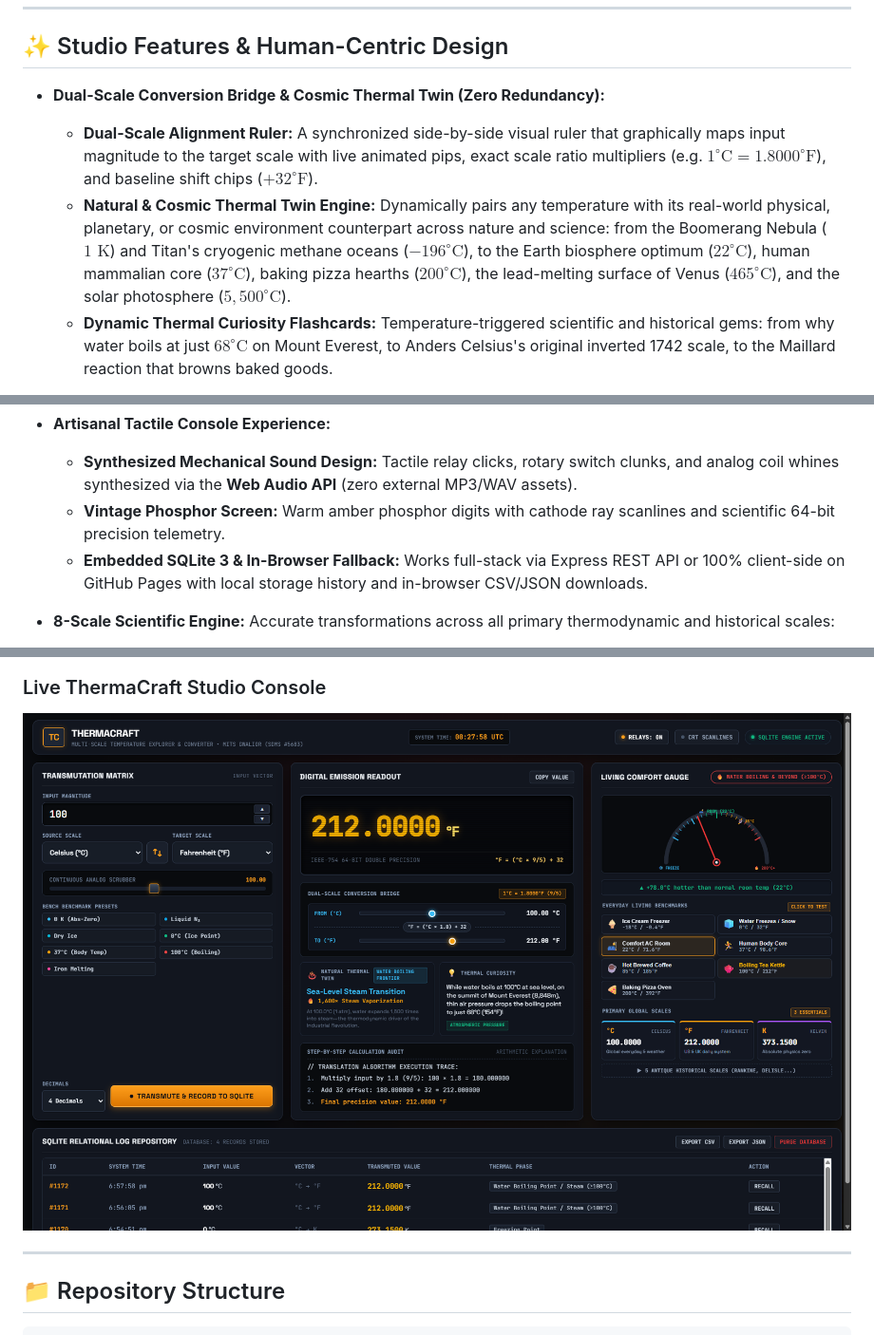
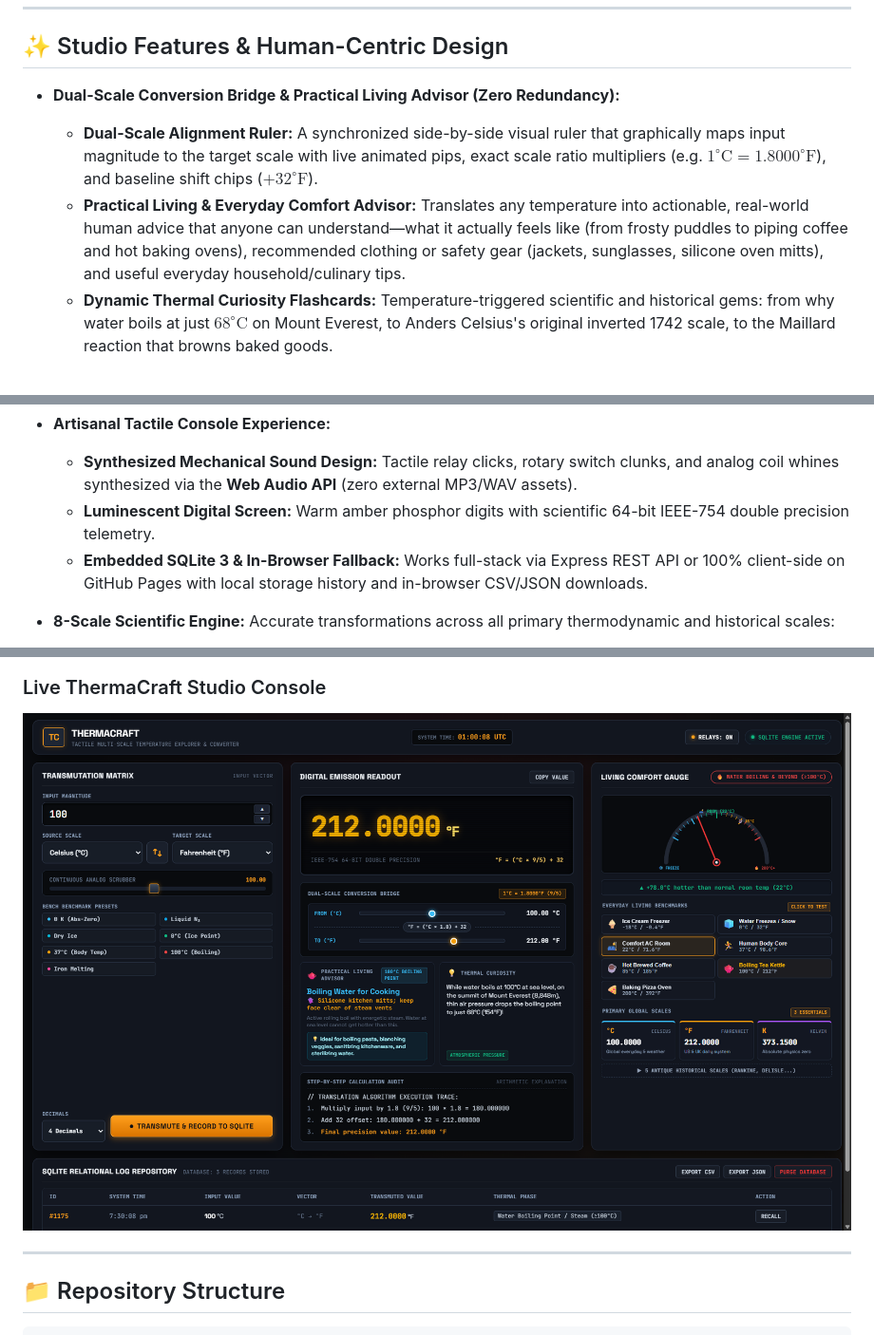
Before and after one commit to B1tBr34k3r/temperature-conversion-system, a Markdown page: README.md, 3 parts joined by grey strips. Shown at 95% size. GitHub-like rendering; pictures changed too: diagrams/github_pages_live.png.

Commit message:
feat: replace CRT scanlines with clean UI, implement Practical Living Advisor, and generate clean non-institutional thumbnail

```diff
--- a/README.md
+++ b/README.md
@@ -8,9 +8,9 @@ A high-precision, tactile scientific temperature conversion studio designed for
 
 ## ✨ Studio Features & Human-Centric Design
 
-- **Dual-Scale Conversion Bridge & Cosmic Thermal Twin (Zero Redundancy):**
+- **Dual-Scale Conversion Bridge & Practical Living Advisor (Zero Redundancy):**
   - **Dual-Scale Alignment Ruler:** A synchronized side-by-side visual ruler that graphically maps input magnitude to the target scale with live animated pips, exact scale ratio multipliers (e.g. $1^\circ\text{C} = 1.8000^\circ\text{F}$), and baseline shift chips ($+32^\circ\text{F}$).
-  - **Natural & Cosmic Thermal Twin Engine:** Dynamically pairs any temperature with its real-world physical, planetary, or cosmic environment counterpart across nature and science: from the Boomerang Nebula ($1\text{ K}$) and Titan's cryogenic methane oceans ($-196^\circ\text{C}$), to the Earth biosphere optimum ($22^\circ\text{C}$), human mammalian core ($37^\circ\text{C}$), baking pizza hearths ($200^\circ\text{C}$), the lead-melting surface of Venus ($465^\circ\text{C}$), and the solar photosphere ($5,500^\circ\text{C}$).
+  - **Practical Living & Everyday Comfort Advisor:** Translates any temperature into actionable, real-world human advice that anyone can understand—what it actually feels like (from frosty puddles to piping coffee and hot baking ovens), recommended clothing or safety gear (jackets, sunglasses, silicone oven mitts), and useful everyday household/culinary tips.
   - **Dynamic Thermal Curiosity Flashcards:** Temperature-triggered scientific and historical gems: from why water boils at just $68^\circ\text{C}$ on Mount Everest, to Anders Celsius's original inverted 1742 scale, to the Maillard reaction that browns baked goods.
 
 - **Living Comfort & Everyday Relatability:**
@@ -21,7 +21,7 @@ A high-precision, tactile scientific temperature conversion studio designed for
 
 - **Artisanal Tactile Console Experience:**
   - **Synthesized Mechanical Sound Design:** Tactile relay clicks, rotary switch clunks, and analog coil whines synthesized via the **Web Audio API** (zero external MP3/WAV assets).
-  - **Vintage Phosphor Screen:** Warm amber phosphor digits with cathode ray scanlines and scientific 64-bit precision telemetry.
+  - **Luminescent Digital Screen:** Warm amber phosphor digits with scientific 64-bit IEEE-754 double precision telemetry.
   - **Embedded SQLite 3 & In-Browser Fallback:** Works full-stack via Express REST API or 100% client-side on GitHub Pages with local storage history and in-browser CSV/JSON downloads.
 
 - **8-Scale Scientific Engine:** Accurate transformations across all primary thermodynamic and historical scales:
```
Also changed, not shown: diagrams/sdms_thumbnail.png, 9 other files.
